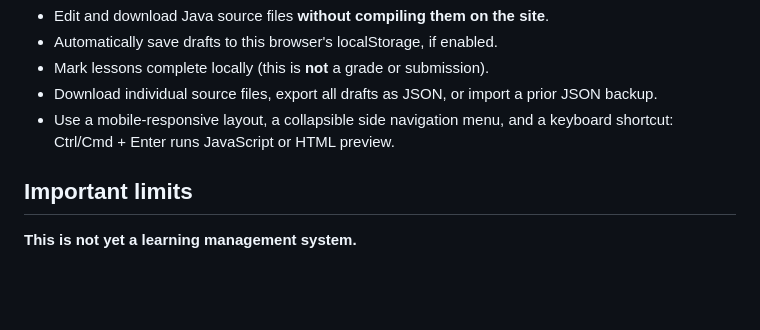
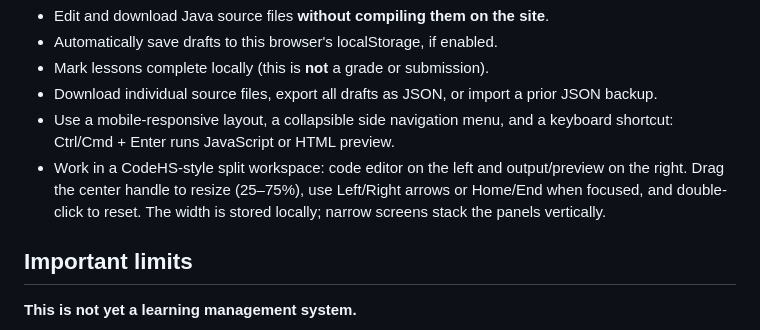
Before and after one commit to EdensHand/MrTullyClass, a Markdown page: README.md, the part around the change. Rendered like a GitHub page; blank space fills up the shorter version.

Commit message:
docs: describe draggable split view and accessibility controls

```diff
--- a/README.md
+++ b/README.md
@@ -19,6 +19,7 @@ Built as a plain, static website with no npm install, external CSS or JavaScript
 - Mark lessons complete locally (this is **not** a grade or submission).
 - Download individual source files, export all drafts as JSON, or import a prior JSON backup.
 - Use a mobile-responsive layout, a collapsible side navigation menu, and a keyboard shortcut: Ctrl/Cmd + Enter runs JavaScript or HTML preview.
+- Work in a CodeHS-style split workspace: code editor on the left and output/preview on the right. Drag the center handle to resize (25–75%), use Left/Right arrows or Home/End when focused, and double-click to reset. The width is stored locally; narrow screens stack the panels vertically.
 
 ## Important limits
 
```
